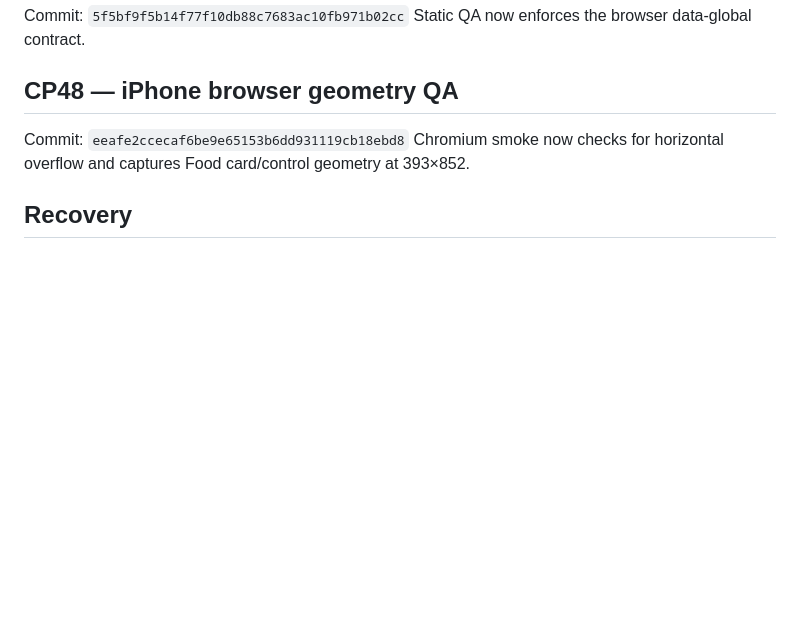
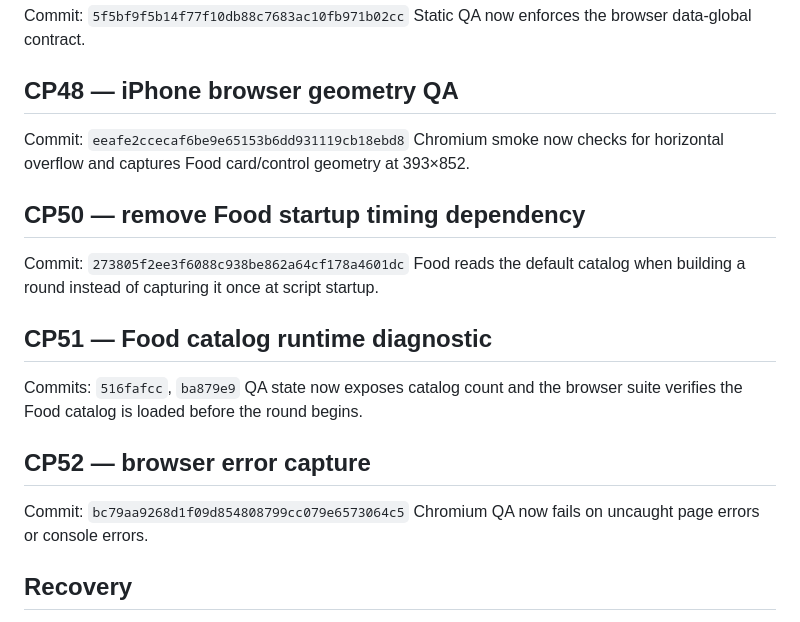
Before and after one commit to bdd79797979797979797979-web/dinliminates1, a Markdown page: SAVEPOINTS.md, the part around the change. Drawn GitHub-style; blank space fills up the shorter version.

Commit message:
CHECKPOINT 52: record Food timing and browser diagnostic milestones

```diff
--- a/SAVEPOINTS.md
+++ b/SAVEPOINTS.md
@@ -196,6 +196,18 @@ Static QA now enforces the browser data-global contract.
 Commit: `eeafe2ccecaf6be9e65153b6dd931119cb18ebd8`
 Chromium smoke now checks for horizontal overflow and captures Food card/control geometry at 393×852.
 
+## CP50 — remove Food startup timing dependency
+Commit: `273805f2ee3f6088c938be862a64cf178a4601dc`
+Food reads the default catalog when building a round instead of capturing it once at script startup.
+
+## CP51 — Food catalog runtime diagnostic
+Commits: `516fafcc`, `ba879e9`
+QA state now exposes catalog count and the browser suite verifies the Food catalog is loaded before the round begins.
+
+## CP52 — browser error capture
+Commit: `bc79aa9268d1f09d854808799cc079e6573064c5`
+Chromium QA now fails on uncaught page errors or console errors.
+
 ## Recovery
 Branch: `clean-rebuild` (deployable app at repository root)
 Legacy production app remains on `main`.
```
